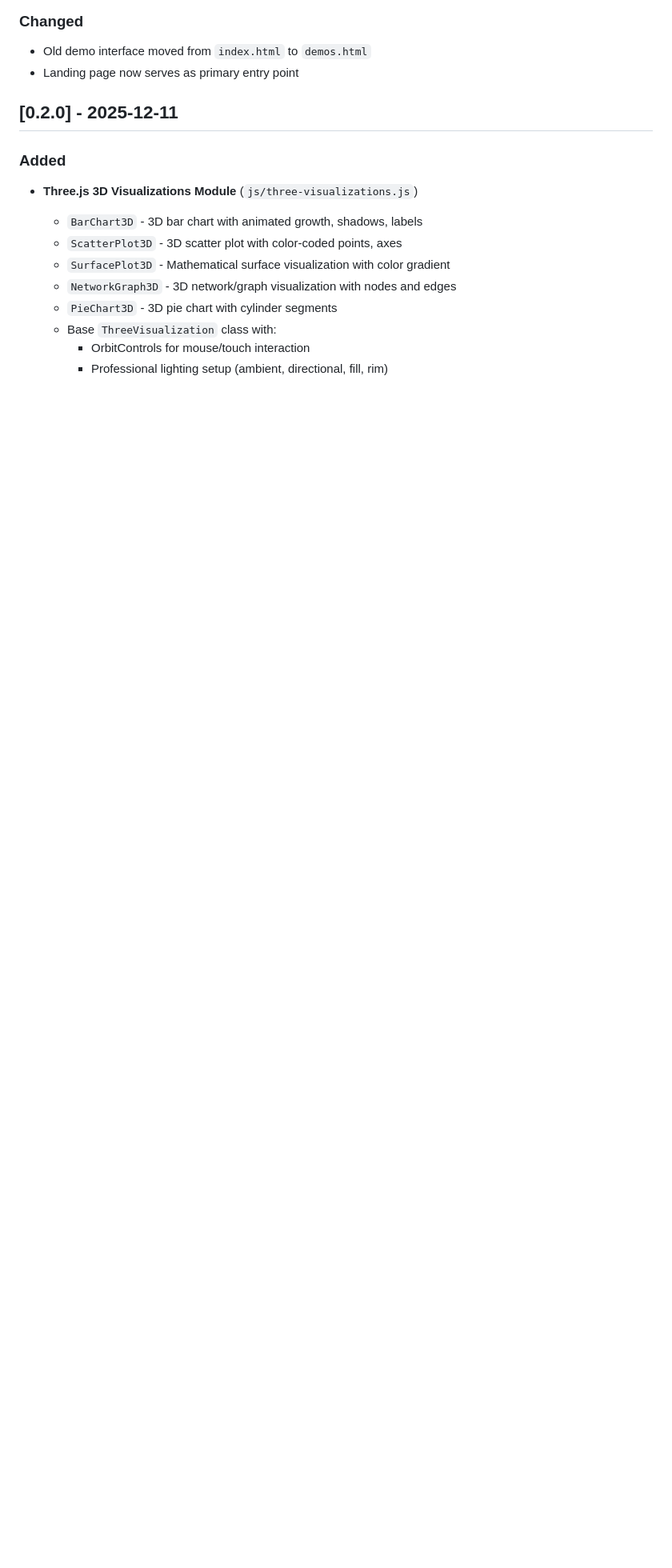
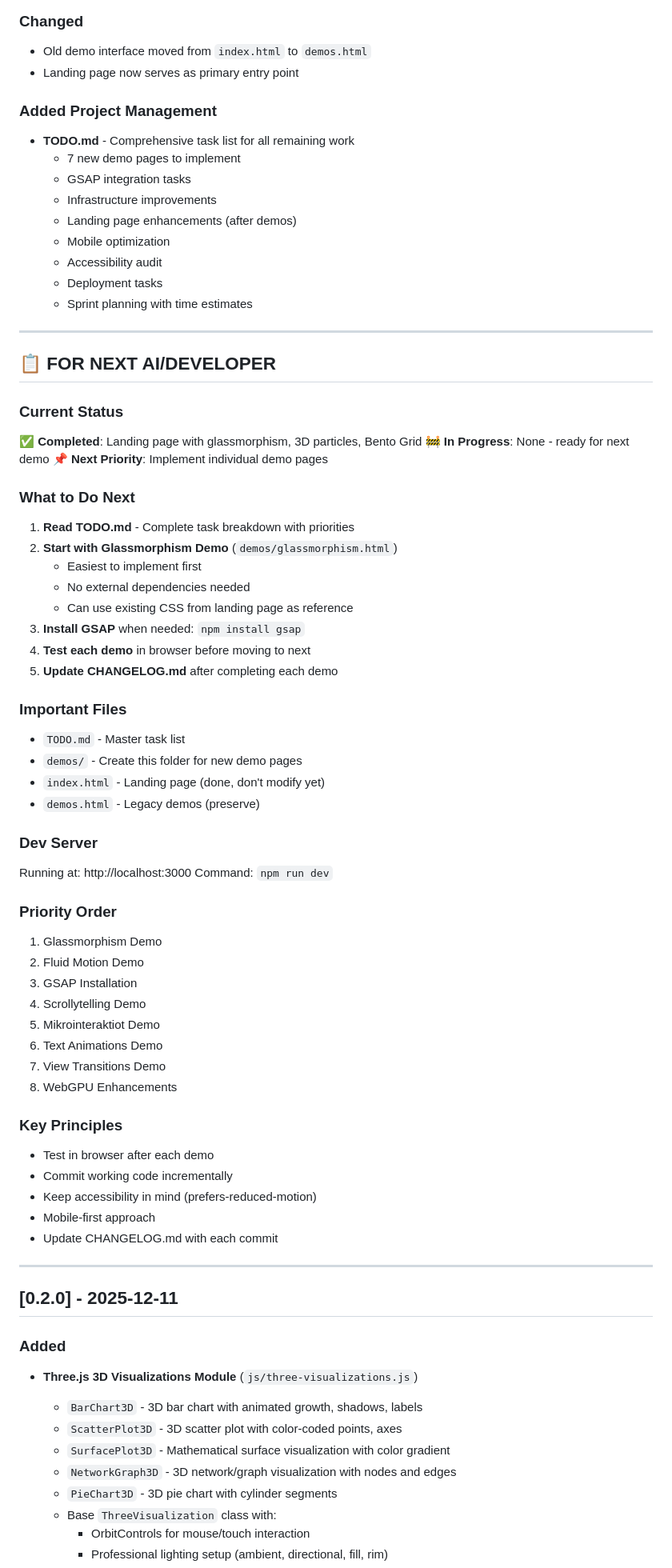
Before and after one commit to tonihintikka/javascript-demo, a Markdown page: CHANGELOG.md, the part around the change. Shown at 80% size. Rendered like a GitHub page; blank space fills up the shorter version.

```diff
--- a/CHANGELOG.md
+++ b/CHANGELOG.md
@@ -59,6 +59,65 @@ All notable changes to the JavaScript Visualization Demo 2025 project.
 ### Changed
 - Old demo interface moved from `index.html` to `demos.html`
 - Landing page now serves as primary entry point
+
+### Added Project Management
+- **TODO.md** - Comprehensive task list for all remaining work
+  - 7 new demo pages to implement
+  - GSAP integration tasks
+  - Infrastructure improvements
+  - Landing page enhancements (after demos)
+  - Mobile optimization
+  - Accessibility audit
+  - Deployment tasks
+  - Sprint planning with time estimates
+
+---
+
+## 📋 FOR NEXT AI/DEVELOPER
+
+### Current Status
+✅ **Completed**: Landing page with glassmorphism, 3D particles, Bento Grid
+🚧 **In Progress**: None - ready for next demo
+📌 **Next Priority**: Implement individual demo pages
+
+### What to Do Next
+1. **Read TODO.md** - Complete task breakdown with priorities
+2. **Start with Glassmorphism Demo** (`demos/glassmorphism.html`)
+   - Easiest to implement first
+   - No external dependencies needed
+   - Can use existing CSS from landing page as reference
+3. **Install GSAP** when needed: `npm install gsap`
+4. **Test each demo** in browser before moving to next
+5. **Update CHANGELOG.md** after completing each demo
+
+### Important Files
+- `TODO.md` - Master task list
+- `demos/` - Create this folder for new demo pages
+- `index.html` - Landing page (done, don't modify yet)
+- `demos.html` - Legacy demos (preserve)
+
+### Dev Server
+Running at: http://localhost:3000
+Command: `npm run dev`
+
+### Priority Order
+1. Glassmorphism Demo
+2. Fluid Motion Demo
+3. GSAP Installation
+4. Scrollytelling Demo
+5. Mikrointeraktiot Demo
+6. Text Animations Demo
+7. View Transitions Demo
+8. WebGPU Enhancements
+
+### Key Principles
+- Test in browser after each demo
+- Commit working code incrementally
+- Keep accessibility in mind (prefers-reduced-motion)
+- Mobile-first approach
+- Update CHANGELOG.md with each commit
+
+---
 
 ## [0.2.0] - 2025-12-11
 
```
Also changed, not shown: TODO.md (added, +452 -0 lines).
